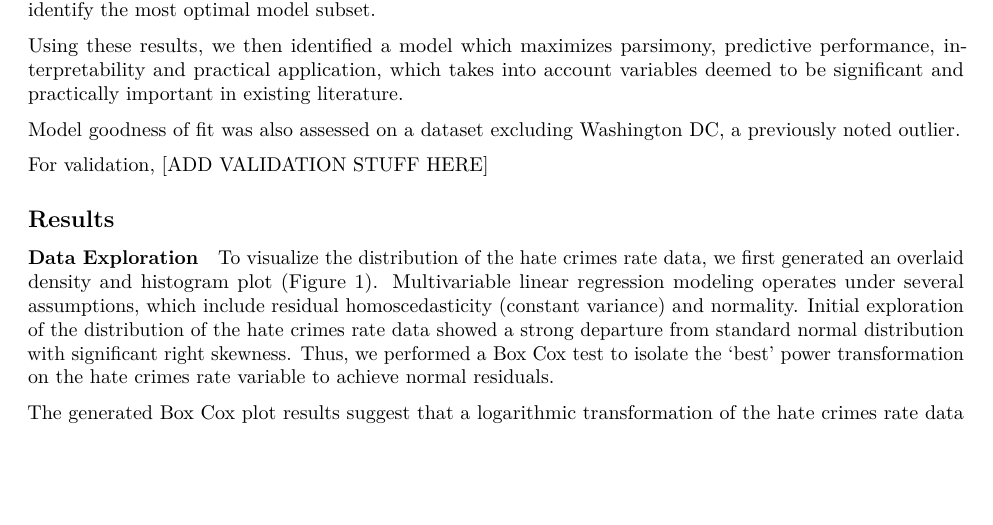
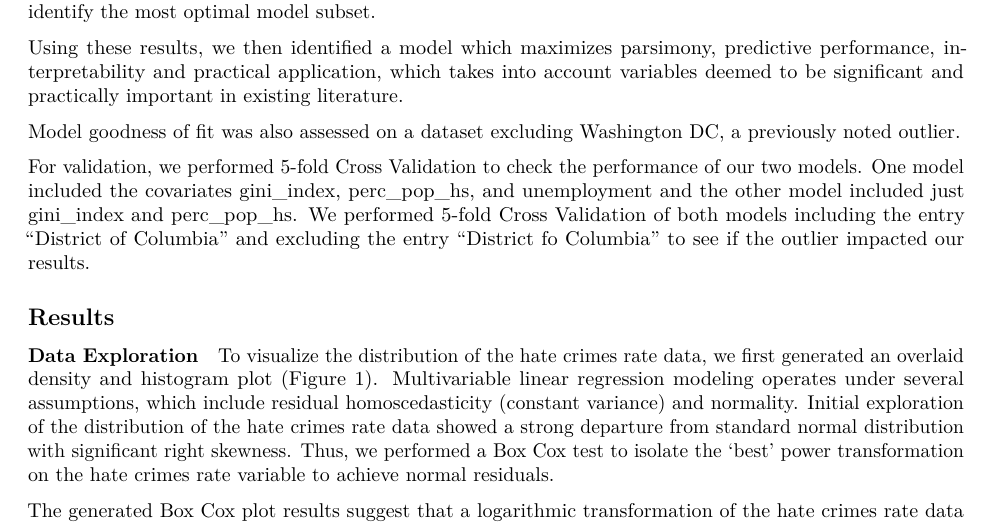
Before and after one commit to NICE8x/biostat_methods_project, an R Markdown document (project_report.Rmd): part of page 3 of 11, cut so that both start at the same text, the shorter picture padded with empty space. Rendered offline with R 4.5, knitr and Pandoc, then LaTeX, with nearby package versions; column names are cleaned by a stand-in for the janitor package.

Commit message:
quick note about cv in report

```diff
--- a/project_report.Rmd
+++ b/project_report.Rmd
@@ -87,7 +87,7 @@ Using these results, we then identified a model which maximizes parsimony, predi
 
 Model goodness of fit was also assessed on a dataset excluding Washington DC, a previously noted outlier.
 
-For validation, [ADD VALIDATION STUFF HERE]
+For validation, we performed 5-fold Cross Validation to check the performance of our two models.  One model included the covariates gini_index, perc_pop_hs, and unemployment and the other model included just gini_index and perc_pop_hs.  We performed 5-fold Cross Validation of both models including the entry "District of Columbia" and excluding the entry "District fo Columbia" to see if the outlier impacted our results.
 
 ## Results
 
```
